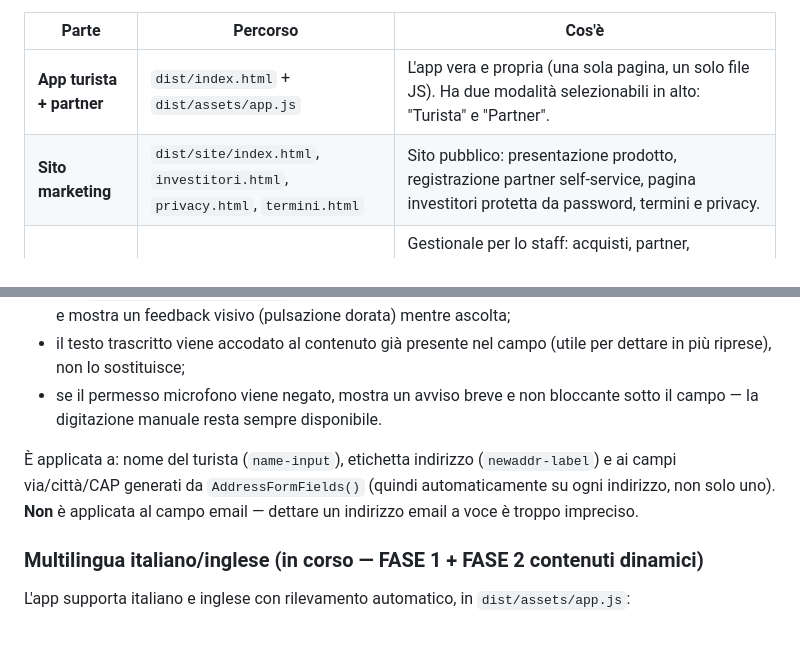
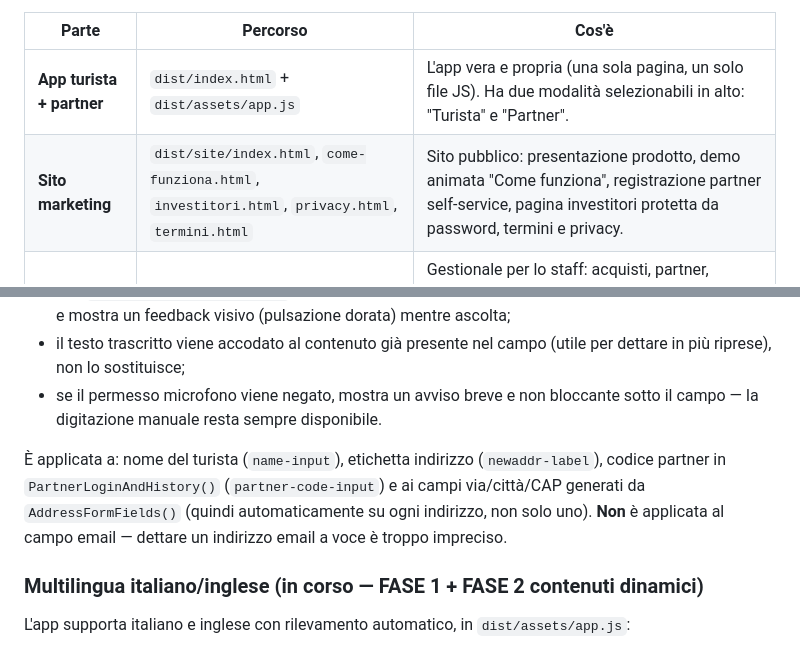
Before and after one commit to aliascuderig-pixel/touchandgo-demo, a Markdown page: MANUALE.md, 2 parts joined by grey strips. Rendered like a GitHub page.

```diff
--- a/MANUALE.md
+++ b/MANUALE.md
@@ -13,7 +13,7 @@ Il progetto è composto da tre parti, tutte servite dallo stesso sito:
 | Parte | Percorso | Cos'è |
 |---|---|---|
 | **App turista + partner** | `dist/index.html` + `dist/assets/app.js` | L'app vera e propria (una sola pagina, un solo file JS). Ha due modalità selezionabili in alto: "Turista" e "Partner". |
-| **Sito marketing** | `dist/site/index.html`, `investitori.html`, `privacy.html`, `termini.html` | Sito pubblico: presentazione prodotto, registrazione partner self-service, pagina investitori protetta da password, termini e privacy. |
+| **Sito marketing** | `dist/site/index.html`, `come-funziona.html`, `investitori.html`, `privacy.html`, `termini.html` | Sito pubblico: presentazione prodotto, demo animata "Come funziona", registrazione partner self-service, pagina investitori protetta da password, termini e privacy. |
 | **CRM interno** | `dist/site/admin.html` | Gestionale per lo staff: acquisti, partner, documenti, legale, ecc. Non indicizzato dai motori di ricerca (`noindex`), ma raggiungibile da chiunque conosca l'URL — le sezioni davvero sensibili restano dietro password (vedi sotto). |
 
 **Stack tecnico**, in breve:
@@ -183,7 +202,7 @@ Per i turisti di fretta o con difficoltà a digitare, alcuni campi testuali poss
 - il testo trascritto viene accodato al contenuto già presente nel campo (utile per dettare in più riprese), non lo sostituisce;
 - se il permesso microfono viene negato, mostra un avviso breve e non bloccante sotto il campo — la digitazione manuale resta sempre disponibile.
 
-È applicata a: nome del turista (`name-input`), etichetta indirizzo (`newaddr-label`) e ai campi via/città/CAP generati da `AddressFormFields()` (quindi automaticamente su ogni indirizzo, non solo uno). **Non** è applicata al campo email — dettare un indirizzo email a voce è troppo impreciso.
+È applicata a: nome del turista (`name-input`), etichetta indirizzo (`newaddr-label`), codice partner in `PartnerLoginAndHistory()` (`partner-code-input`) e ai campi via/città/CAP generati da `AddressFormFields()` (quindi automaticamente su ogni indirizzo, non solo uno). **Non** è applicata al campo email — dettare un indirizzo email a voce è troppo impreciso.
 
 ### Multilingua italiano/inglese (in corso — FASE 1 + FASE 2 contenuti dinamici)
 
```
Also changed, not shown: other parts of MANUALE.md (+20 -1 lines).
